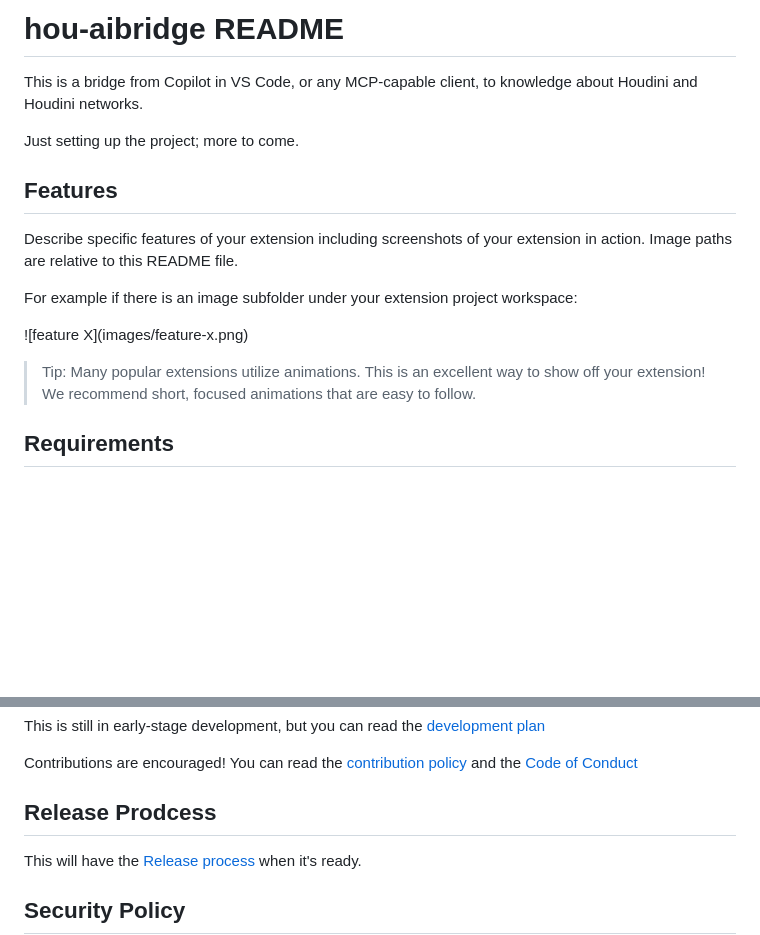
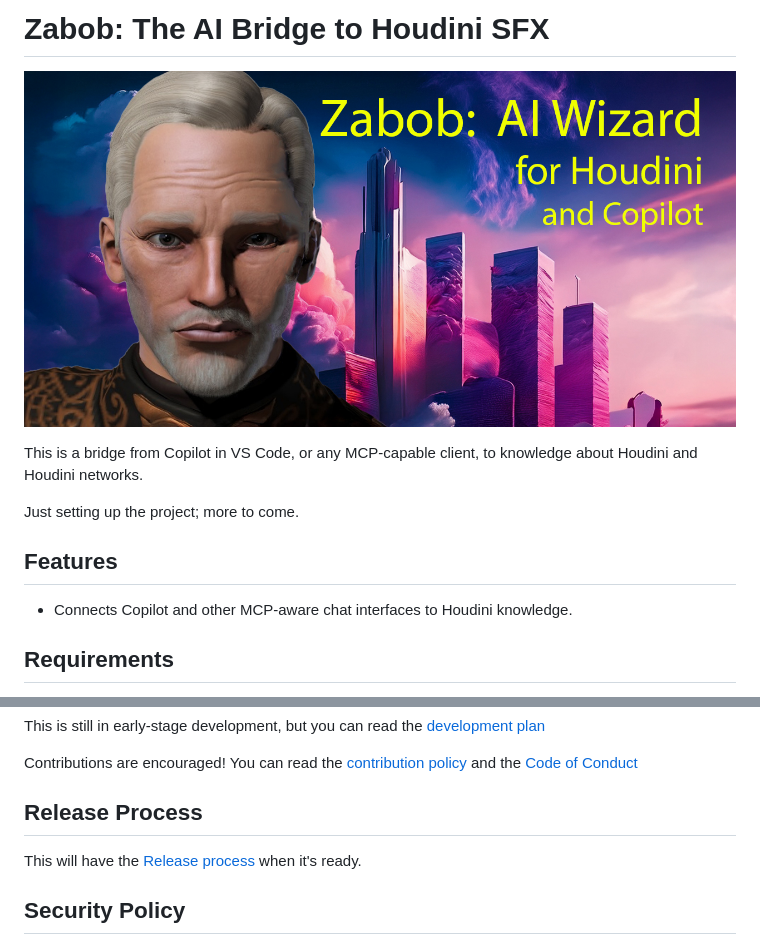
Before and after one commit to BobKerns/hou-aibridge, a Markdown page: README.md, 2 parts joined by grey strips. GitHub-like rendering; pictures changed too: images/zabob-holodeck-text.jpg (added); blank space fills up the shorter version.

Commit message:
Add more Zabob images.

```diff
--- a/README.md
+++ b/README.md
@@ -1,4 +1,6 @@
-# hou-aibridge README
+# Zabob: The AI Bridge to Houdini SFX
+
+![Zabob in front of a future city](images/zabob-holodeck-text.jpg)
 
 This is a bridge from Copilot in VS Code, or any MCP-capable client, to knowledge about Houdini and Houdini networks.
 
@@ -6,13 +8,7 @@ Just setting up the project; more to come.
 
 ## Features
 
-Describe specific features of your extension including screenshots of your extension in action. Image paths are relative to this README file.
-
-For example if there is an image subfolder under your extension project workspace:
-
-\!\[feature X\]\(images/feature-x.png\)
-
-> Tip: Many popular extensions utilize animations. This is an excellent way to show off your extension! We recommend short, focused animations that are easy to follow.
+* Connects Copilot and other MCP-aware chat interfaces to Houdini knowledge.
 
 ## Requirements
 
@@ -68,7 +64,7 @@ This is still in early-stage development, but you can read the [development plan
 
 Contributions are encouraged! You can read the [contribution policy](CONTRIBUTING.md) and the [Code of Conduct](CODE_OF_CONDUCT.md)
 
-## Release Prodcess
+## Release Process
 
 This will have the [Release process](RELEASE.md) when it's ready.
 
```
Also changed, not shown: SECURITY.md (+2 -0 lines), images/zabob-banner.jpg (added), images/zabob-holodeck.jpg (added), images/zabob-neutral-bg.jpg (renamed from zabob-neutral-bg.jpg), images/zabob.jpg (renamed from zabob.jpg), 9 other files.
